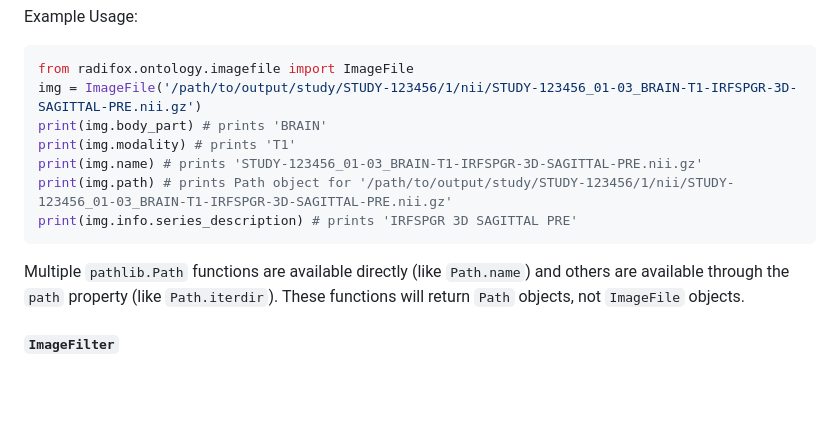
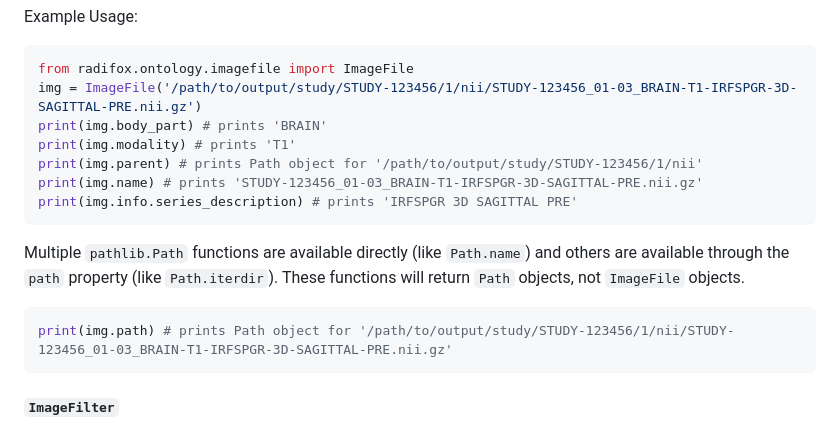
Before and after one commit to jh-mipc/radifox, a Markdown page: README.md, the part around the change. Rendered like a GitHub page; blank space fills up the shorter version.

Commit message:
move path code to separate block

````diff
--- a/README.md
+++ b/README.md
@@ -130,13 +130,16 @@ from radifox.ontology.imagefile import ImageFile
 img = ImageFile('/path/to/output/study/STUDY-123456/1/nii/STUDY-123456_01-03_BRAIN-T1-IRFSPGR-3D-SAGITTAL-PRE.nii.gz')
 print(img.body_part) # prints 'BRAIN'
 print(img.modality) # prints 'T1'
+print(img.parent) # prints Path object for '/path/to/output/study/STUDY-123456/1/nii'
 print(img.name) # prints 'STUDY-123456_01-03_BRAIN-T1-IRFSPGR-3D-SAGITTAL-PRE.nii.gz'
-print(img.path) # prints Path object for '/path/to/output/study/STUDY-123456/1/nii/STUDY-123456_01-03_BRAIN-T1-IRFSPGR-3D-SAGITTAL-PRE.nii.gz'
 print(img.info.series_description) # prints 'IRFSPGR 3D SAGITTAL PRE'
 ```
 
 Multiple `pathlib.Path` functions are available directly (like `Path.name`) and others are available through the `path` property (like `Path.iterdir`).
 These functions will return `Path` objects, not `ImageFile` objects.
+```python
+print(img.path) # prints Path object for '/path/to/output/study/STUDY-123456/1/nii/STUDY-123456_01-03_BRAIN-T1-IRFSPGR-3D-SAGITTAL-PRE.nii.gz'
+```
 
 #### `ImageFilter`
 The `ImageFilter` class is used to represent a filter for images based on naming.
````
